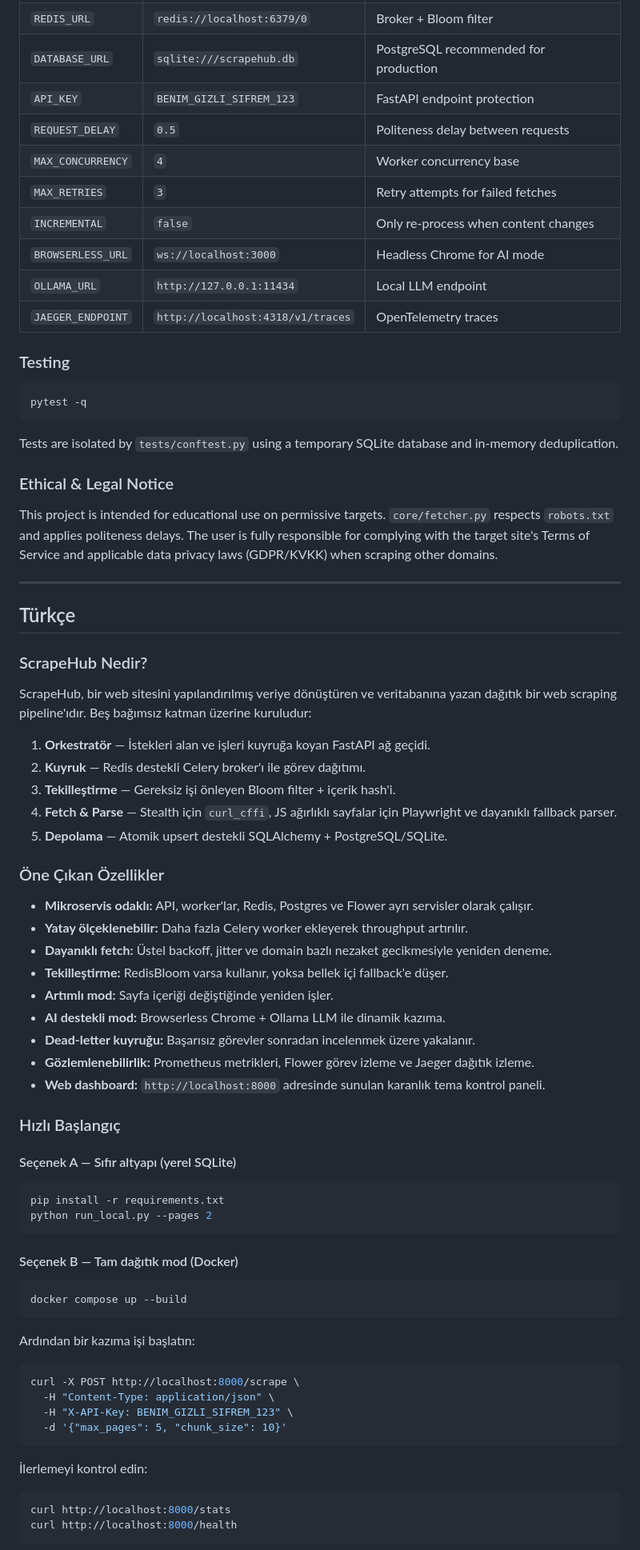
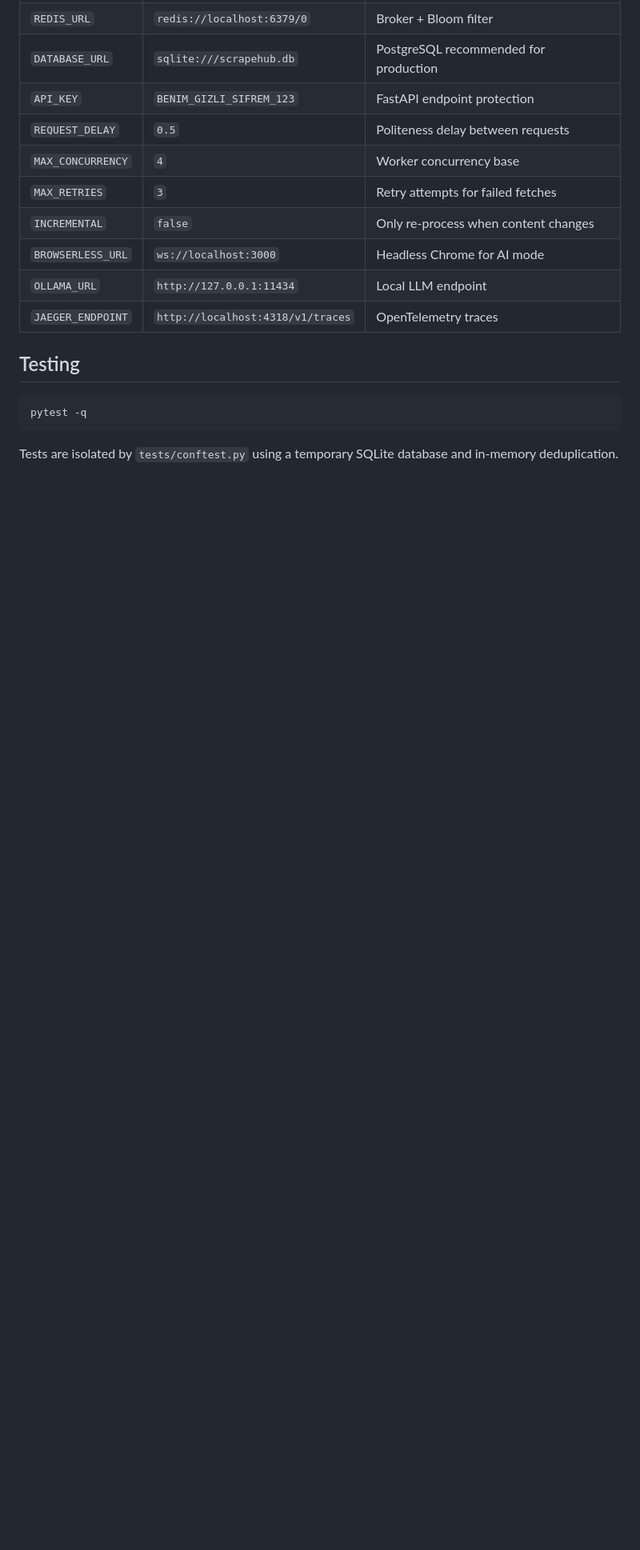
Before and after one commit to 7mertyavuz/websc, a Markdown page: README.md, the part around one of its changes. Shown at 80% size. Rendered like a GitHub page; blank space fills up the shorter version.

Commit message:
docs(readme): rewrite README.md as English-only version with language switcher

````diff
--- a/README.md
+++ b/README.md
@@ -113,72 +109,10 @@ Key environment variables (see `core/config.py` for the full list):
 | `OLLAMA_URL` | `http://127.0.0.1:11434` | Local LLM endpoint |
 | `JAEGER_ENDPOINT` | `http://localhost:4318/v1/traces` | OpenTelemetry traces |
 
-### Testing
+## Testing
 
 ```bash
 pytest -q
 ```
 
 Tests are isolated by `tests/conftest.py` using a temporary SQLite database and in-memory deduplication.
-
-### Ethical & Legal Notice
-
-This project is intended for educational use on permissive targets. `core/fetcher.py` respects `robots.txt` and applies politeness delays. The user is fully responsible for complying with the target site's Terms of Service and applicable data privacy laws (GDPR/KVKK) when scraping other domains.
-
----
-
-## Türkçe
-
-### ScrapeHub Nedir?
-
-ScrapeHub, bir web sitesini yapılandırılmış veriye dönüştüren ve veritabanına yazan dağıtık bir web scraping pipeline'ıdır. Beş bağımsız katman üzerine kuruludur:
-
-1. **Orkestratör** — İstekleri alan ve işleri kuyruğa koyan FastAPI ağ geçidi.
-2. **Kuyruk** — Redis destekli Celery broker'ı ile görev dağıtımı.
-3. **Tekilleştirme** — Gereksiz işi önleyen Bloom filter + içerik hash'i.
-4. **Fetch & Parse** — Stealth için `curl_cffi`, JS ağırlıklı sayfalar için Playwright ve dayanıklı fallback parser.
-5. **Depolama** — Atomik upsert destekli SQLAlchemy + PostgreSQL/SQLite.
-
-### Öne Çıkan Özellikler
-
-- **Mikroservis odaklı:** API, worker'lar, Redis, Postgres ve Flower ayrı servisler olarak çalışır.
-- **Yatay ölçeklenebilir:** Daha fazla Celery worker ekleyerek throughput artırılır.
-- **Dayanıklı fetch:** Üstel backoff, jitter ve domain bazlı nezaket gecikmesiyle yeniden deneme.
-- **Tekilleştirme:** RedisBloom varsa kullanır, yoksa bellek içi fallback'e düşer.
-- **Artımlı mod:** Sayfa içeriği değiştiğinde yeniden işler.
-- **AI destekli mod:** Browserless Chrome + Ollama LLM ile dinamik kazıma.
-- **Dead-letter kuyruğu:** Başarısız görevler sonradan incelenmek üzere yakalanır.
-- **Gözlemlenebilirlik:** Prometheus metrikleri, Flower görev izleme ve Jaeger dağıtık izleme.
-- **Web dashboard:** `http://localhost:8000` adresinde sunulan karanlık tema kontrol paneli.
-
-### Hızlı Başlangıç
-
-#### Seçenek A — Sıfır altyapı (yerel SQLite)
-
-```bash
-pip install -r requirements.txt
-python run_local.py --pages 2
-```
-
-#### Seçenek B — Tam dağıtık mod (Docker)
-
-```bash
-docker compose up --build
-```
-
-Ardından bir kazıma işi başlatın:
-
-```bash
-curl -X POST http://localhost:8000/scrape \
-  -H "Content-Type: application/json" \
-  -H "X-API-Key: BENIM_GIZLI_SIFREM_123" \
-  -d '{"max_pages": 5, "chunk_size": 10}'
-```
-
-İlerlemeyi kontrol edin:
-
-```bash
-curl http://localhost:8000/stats
-curl http://localhost:8000/health
-```
-
````
Also changed, not shown: other parts of README.md (+10 -69 lines).
